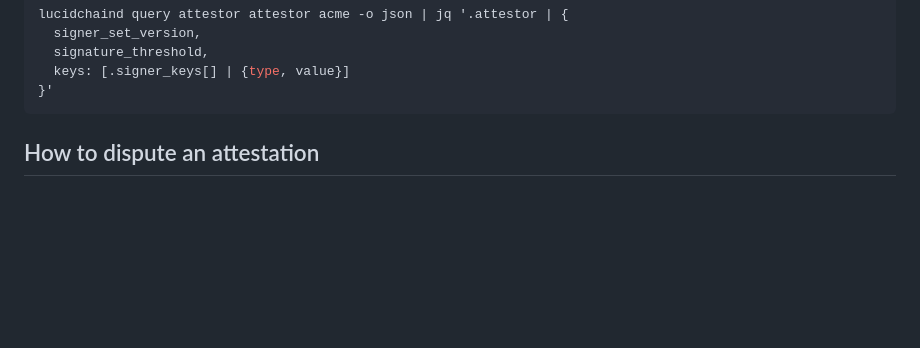
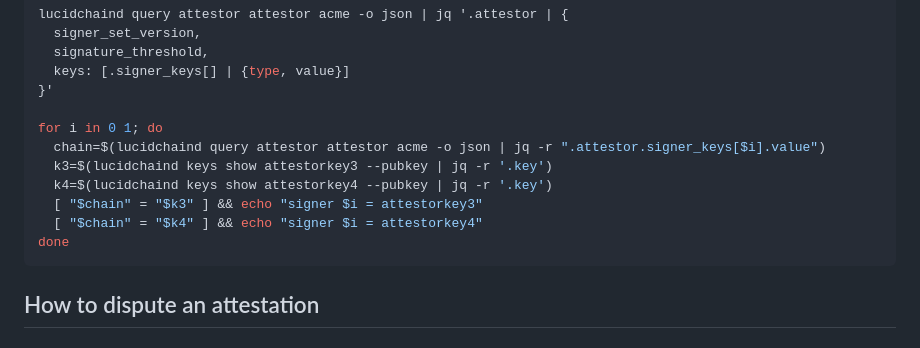
Before and after one commit to lucidpay/lucidchain, a Markdown page: readme_instructions.md, the part around the change. Drawn GitHub-style; blank space fills up the shorter version.

Commit message:
Fine tuned the instructions

````diff
--- a/readme_instructions.md
+++ b/readme_instructions.md
@@ -1191,6 +1191,14 @@ lucidchaind query attestor attestor acme -o json | jq '.attestor | {
   signature_threshold,
   keys: [.signer_keys[] | {type, value}]
 }'
+
+for i in 0 1; do
+  chain=$(lucidchaind query attestor attestor acme -o json | jq -r ".attestor.signer_keys[$i].value")
+  k3=$(lucidchaind keys show attestorkey3 --pubkey | jq -r '.key')
+  k4=$(lucidchaind keys show attestorkey4 --pubkey | jq -r '.key')
+  [ "$chain" = "$k3" ] && echo "signer $i = attestorkey3"
+  [ "$chain" = "$k4" ] && echo "signer $i = attestorkey4"
+done
 ```
 
 ## How to dispute an attestation
````
